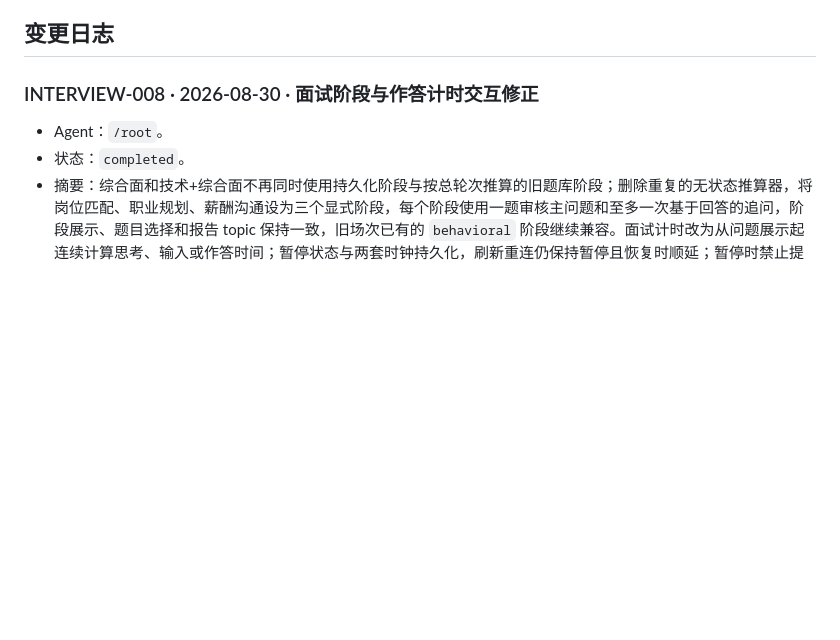
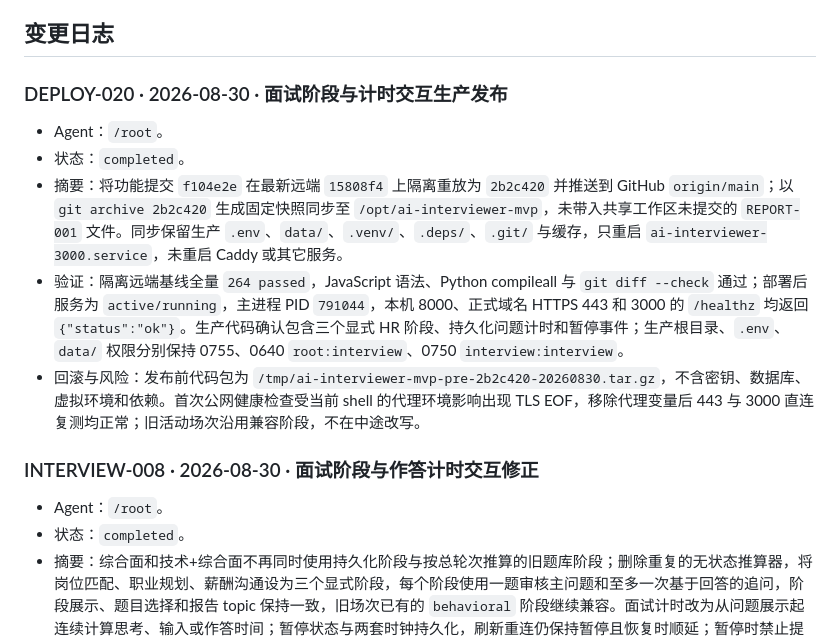
Before and after one commit to wertyuiyui/ai-interviewer, a Markdown page: process.md, the part around the change. Drawn GitHub-style; blank space fills up the shorter version.

Commit message:
docs: record interview stage deployment

```diff
--- a/process.md
+++ b/process.md
@@ -38,6 +38,14 @@
 - 部署目录：`/opt/ai-interviewer-mvp`；Caddy 配置备份：`/etc/caddy/Caddyfile.pre-941100b`
 
 ## 变更日志
+
+### DEPLOY-020 · 2026-08-30 · 面试阶段与计时交互生产发布
+
+- Agent：`/root`。
+- 状态：`completed`。
+- 摘要：将功能提交 `f104e2e` 在最新远端 `15808f4` 上隔离重放为 `2b2c420` 并推送到 GitHub `origin/main`；以 `git archive 2b2c420` 生成固定快照同步至 `/opt/ai-interviewer-mvp`，未带入共享工作区未提交的 `REPORT-001` 文件。同步保留生产 `.env`、`data/`、`.venv/`、`.deps/`、`.git/` 与缓存，只重启 `ai-interviewer-3000.service`，未重启 Caddy 或其它服务。
+- 验证：隔离远端基线全量 `264 passed`，JavaScript 语法、Python compileall 与 `git diff --check` 通过；部署后服务为 `active/running`，主进程 PID `791044`，本机 8000、正式域名 HTTPS 443 和 3000 的 `/healthz` 均返回 `{"status":"ok"}`。生产代码确认包含三个显式 HR 阶段、持久化问题计时和暂停事件；生产根目录、`.env`、`data/` 权限分别保持 0755、0640 `root:interview`、0750 `interview:interview`。
+- 回滚与风险：发布前代码包为 `/tmp/ai-interviewer-mvp-pre-2b2c420-20260830.tar.gz`，不含密钥、数据库、虚拟环境和依赖。首次公网健康检查受当前 shell 的代理环境影响出现 TLS EOF，移除代理变量后 443 与 3000 直连复测均正常；旧活动场次沿用兼容阶段，不在中途改写。
 
 ### INTERVIEW-008 · 2026-08-30 · 面试阶段与作答计时交互修正
 
```
